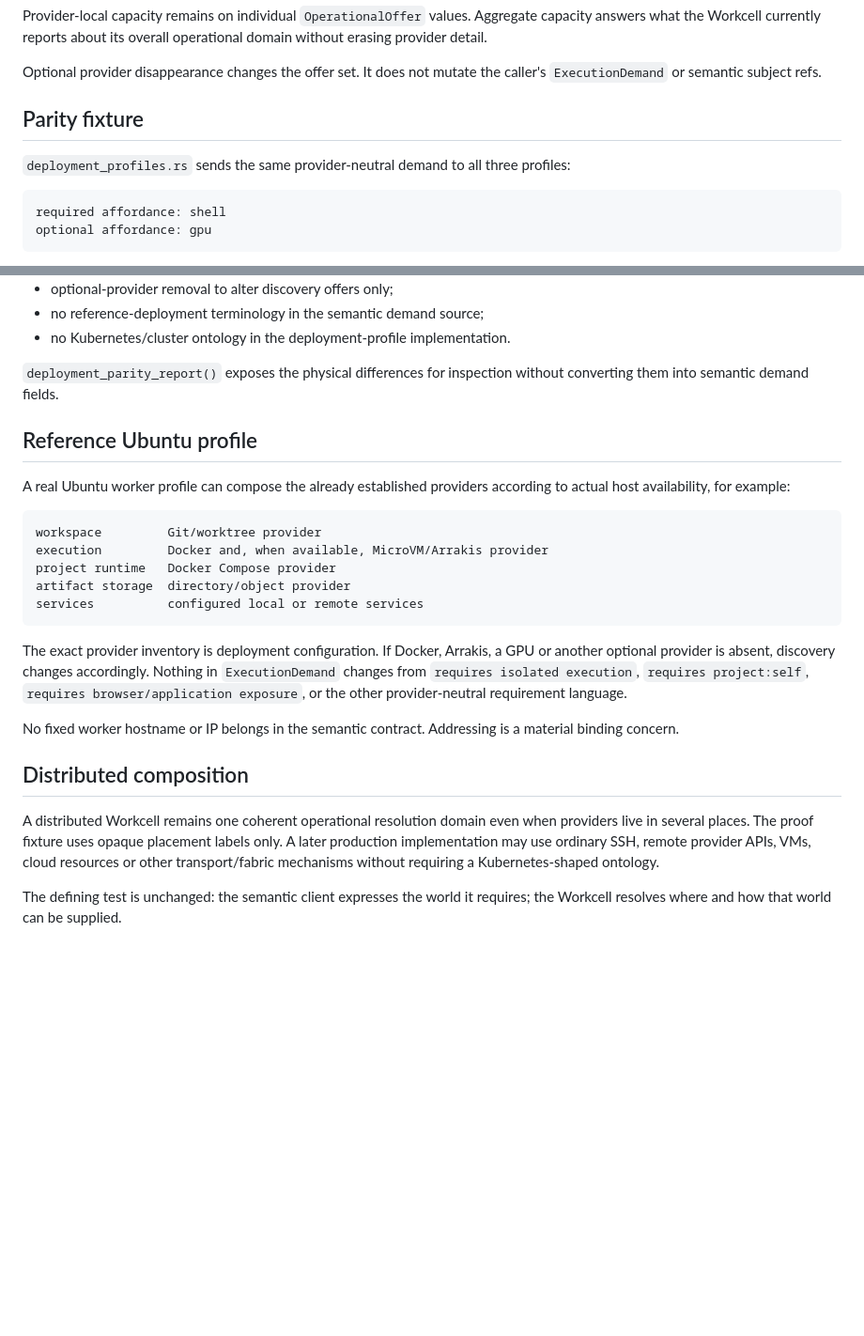
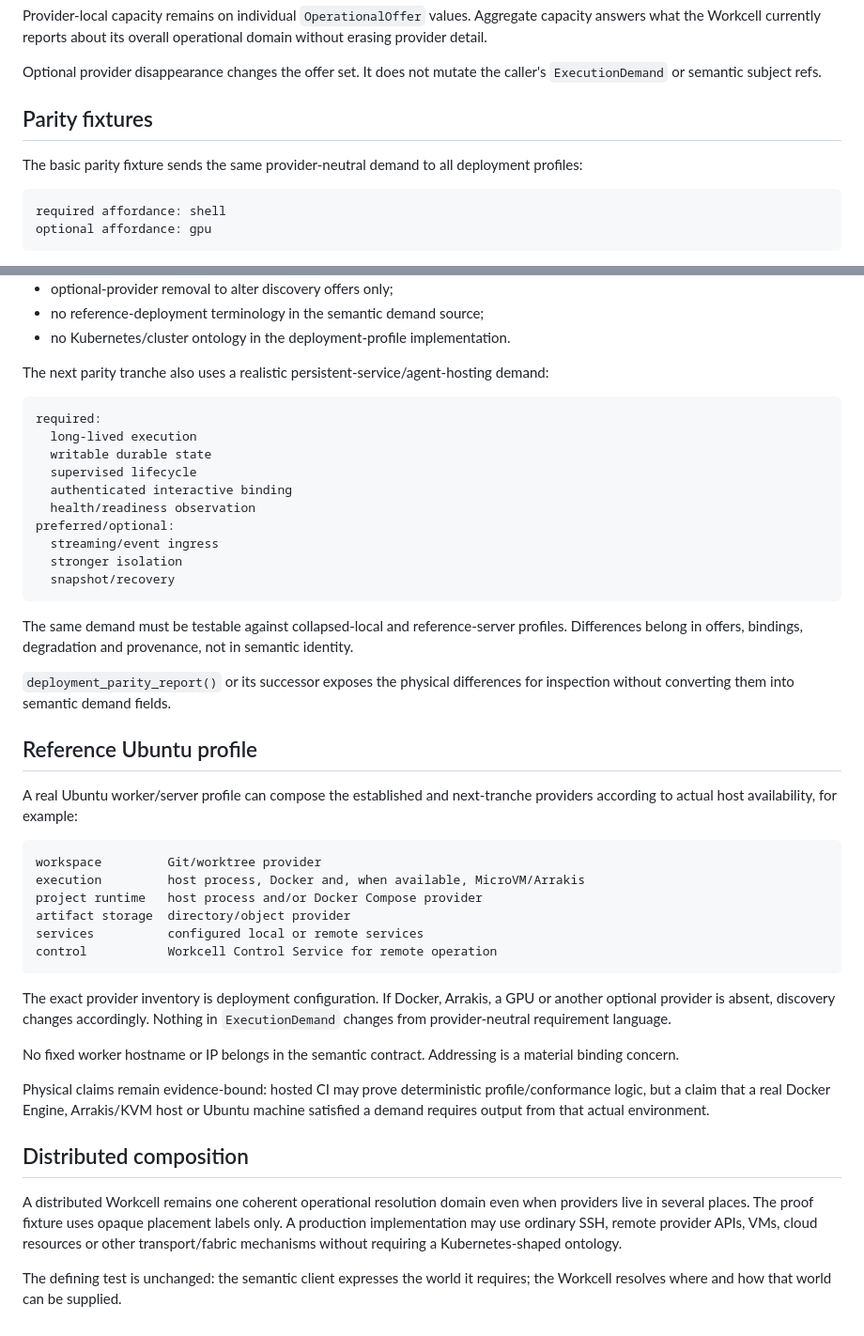
Before and after one commit to EpiLogos/Workcell, a Markdown page: docs/DEPLOYMENT-PROFILES.md, 2 parts joined by grey strips. Shown at 94% size. Rendered like a GitHub page; blank space fills up the shorter version.

````diff
--- a/docs/DEPLOYMENT-PROFILES.md
+++ b/docs/DEPLOYMENT-PROFILES.md
@@ -58,9 +90,9 @@ Provider-local capacity remains on individual `OperationalOffer` values. Aggrega
 
 Optional provider disappearance changes the offer set. It does not mutate the caller's `ExecutionDemand` or semantic subject refs.
 
-## Parity fixture
+## Parity fixtures
 
-`deployment_profiles.rs` sends the same provider-neutral demand to all three profiles:
+The basic parity fixture sends the same provider-neutral demand to all deployment profiles:
 
 ```text
 required affordance: shell
@@ -78,26 +110,46 @@ The proof expects:
 - no reference-deployment terminology in the semantic demand source;
 - no Kubernetes/cluster ontology in the deployment-profile implementation.
 
-`deployment_parity_report()` exposes the physical differences for inspection without converting them into semantic demand fields.
+The next parity tranche also uses a realistic persistent-service/agent-hosting demand:
+
+```text
+required:
+  long-lived execution
+  writable durable state
+  supervised lifecycle
+  authenticated interactive binding
+  health/readiness observation
+preferred/optional:
+  streaming/event ingress
+  stronger isolation
+  snapshot/recovery
+```
+
+The same demand must be testable against collapsed-local and reference-server profiles. Differences belong in offers, bindings, degradation and provenance, not in semantic identity.
+
+`deployment_parity_report()` or its successor exposes the physical differences for inspection without converting them into semantic demand fields.
 
 ## Reference Ubuntu profile
 
-A real Ubuntu worker profile can compose the already established providers according to actual host availability, for example:
+A real Ubuntu worker/server profile can compose the established and next-tranche providers according to actual host availability, for example:
 
 ```text
 workspace         Git/worktree provider
-execution         Docker and, when available, MicroVM/Arrakis provider
-project runtime   Docker Compose provider
+execution         host process, Docker and, when available, MicroVM/Arrakis
+project runtime   host process and/or Docker Compose provider
 artifact storage  directory/object provider
 services          configured local or remote services
+control           Workcell Control Service for remote operation
 ```
 
-The exact provider inventory is deployment configuration. If Docker, Arrakis, a GPU or another optional provider is absent, discovery changes accordingly. Nothing in `ExecutionDemand` changes from `requires isolated execution`, `requires project:self`, `requires browser/application exposure`, or the other provider-neutral requirement language.
+The exact provider inventory is deployment configuration. If Docker, Arrakis, a GPU or another optional provider is absent, discovery changes accordingly. Nothing in `ExecutionDemand` changes from provider-neutral requirement language.
 
 No fixed worker hostname or IP belongs in the semantic contract. Addressing is a material binding concern.
 
+Physical claims remain evidence-bound: hosted CI may prove deterministic profile/conformance logic, but a claim that a real Docker Engine, Arrakis/KVM host or Ubuntu machine satisfied a demand requires output from that actual environment.
+
 ## Distributed composition
 
-A distributed Workcell remains one coherent operational resolution domain even when providers live in several places. The proof fixture uses opaque placement labels only. A later production implementation may use ordinary SSH, remote provider APIs, VMs, cloud resources or other transport/fabric mechanisms without requiring a Kubernetes-shaped ontology.
+A distributed Workcell remains one coherent operational resolution domain even when providers live in several places. The proof fixture uses opaque placement labels only. A production implementation may use ordinary SSH, remote provider APIs, VMs, cloud resources or other transport/fabric mechanisms without requiring a Kubernetes-shaped ontology.
 
 The defining test is unchanged: the semantic client expresses the world it requires; the Workcell resolves where and how that world can be supplied.
````
Also changed, not shown: other parts of docs/DEPLOYMENT-PROFILES.md (+40 -8 lines).
